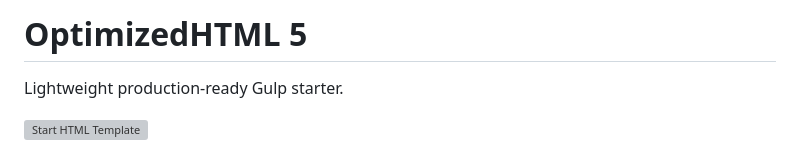
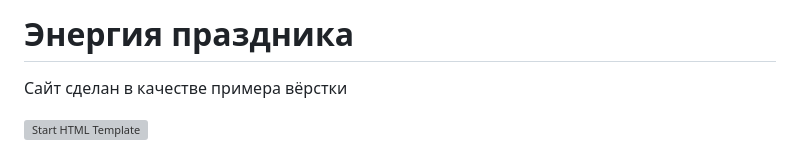
Before and after one commit to Leon3854/fireworksShop, a Markdown page: readme.md, the part around the change. Drawn GitHub-style; grey boxes are pictures that could not be loaded.

Commit message:
working with readme file

```diff
--- a/readme.md
+++ b/readme.md
@@ -1,5 +1,5 @@
-<h1>OptimizedHTML 5</h1>
-<p>Lightweight production-ready Gulp starter.</p>
+<h1>Энергия праздника</h1>
+<p>Сайт сделан в качестве примера вёрстки</p>
 
 <p>
 	<img src="https://raw.githubusercontent.com/agragregra/oh5/master/app/images/src/preview.jpg" alt="Start HTML Template">
```
